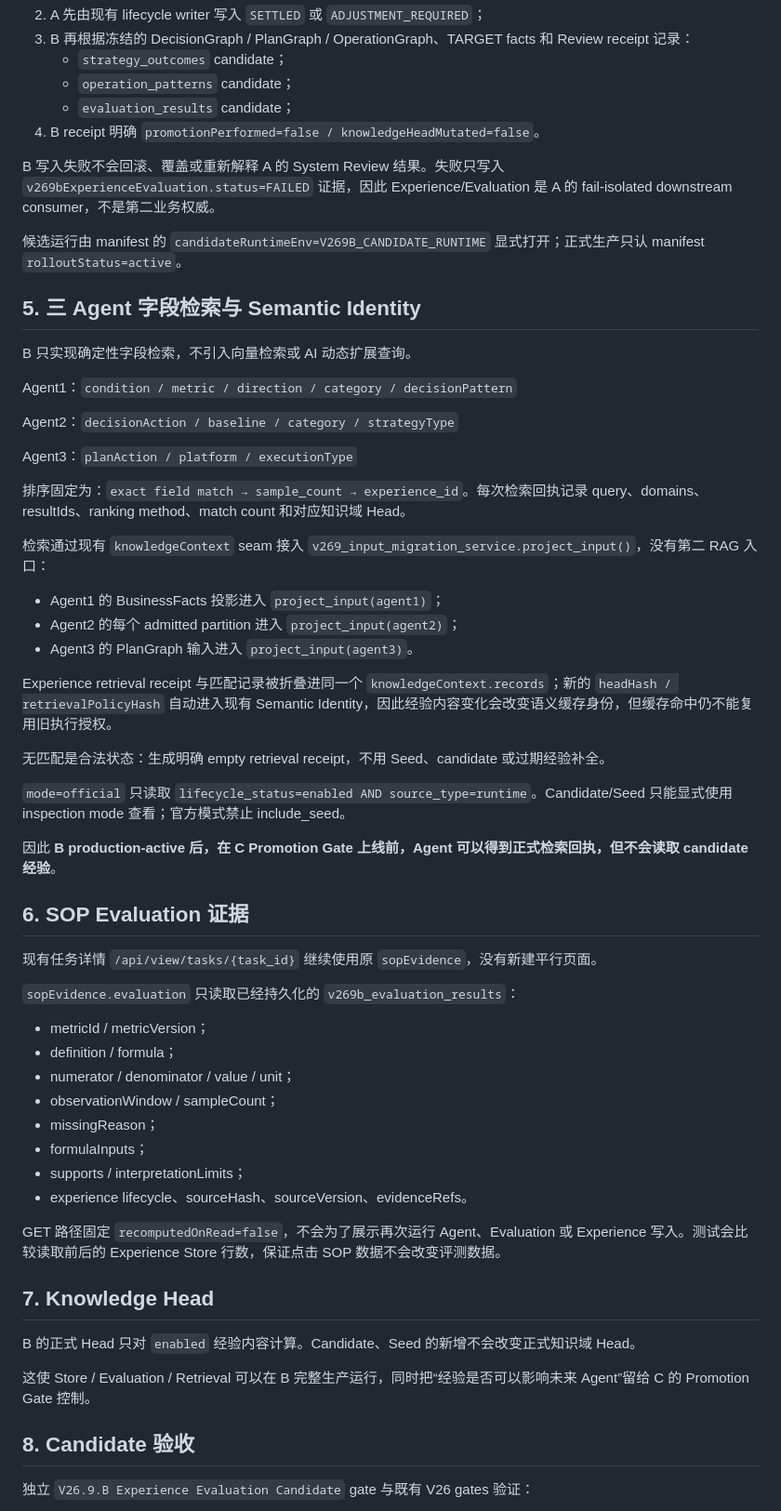
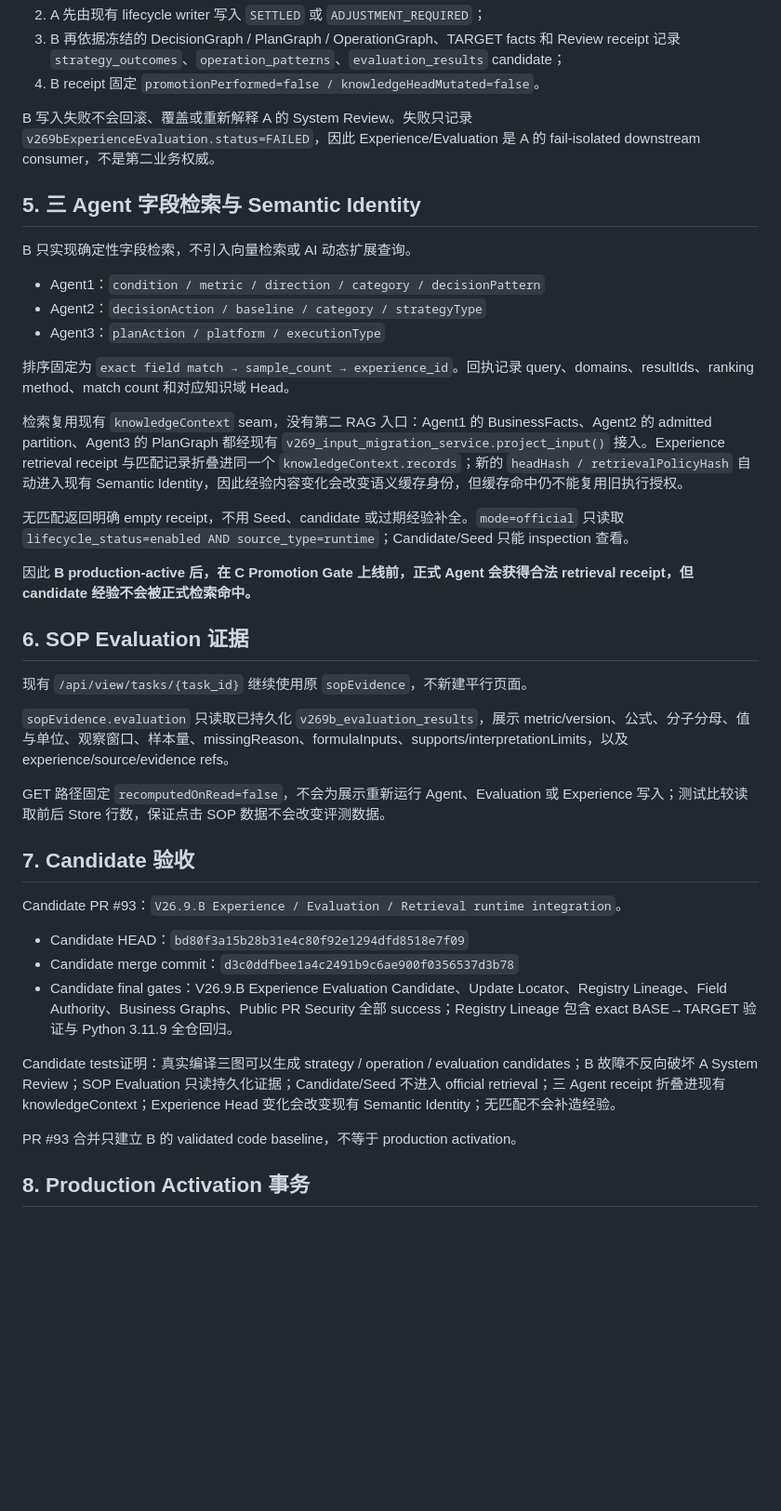
Before and after one commit to yu5-520/AI-e-commerce-assistant-Public-version, a Markdown page: docs/V26_9_B_EXPERIENCE_EVALUATION.md, the part around one of its changes. Shown at 93% size. GitHub-like rendering; blank space fills up the shorter version.

```diff
--- a/docs/V26_9_B_EXPERIENCE_EVALUATION.md
+++ b/docs/V26_9_B_EXPERIENCE_EVALUATION.md
@@ -68,64 +55,44 @@ V26.9.B 已接入 A 的真实 System Review seam，但保持严格的下游关
 2. A 先由现有 lifecycle writer 写入 `SETTLED` 或 `ADJUSTMENT_REQUIRED`；
-3. B 再根据冻结的 DecisionGraph / PlanGraph / OperationGraph、TARGET facts 和 Review receipt 记录：
-   - `strategy_outcomes` candidate；
-   - `operation_patterns` candidate；
-   - `evaluation_results` candidate；
-4. B receipt 明确 `promotionPerformed=false / knowledgeHeadMutated=false`。
+3. B 再依据冻结的 DecisionGraph / PlanGraph / OperationGraph、TARGET facts 和 Review receipt 记录 `strategy_outcomes`、`operation_patterns`、`evaluation_results` candidate；
+4. B receipt 固定 `promotionPerformed=false / knowledgeHeadMutated=false`。
 
-B 写入失败不会回滚、覆盖或重新解释 A 的 System Review 结果。失败只写入 `v269bExperienceEvaluation.status=FAILED` 证据，因此 Experience/Evaluation 是 A 的 fail-isolated downstream consumer，不是第二业务权威。
-
-候选运行由 manifest 的 `candidateRuntimeEnv=V269B_CANDIDATE_RUNTIME` 显式打开；正式生产只认 manifest `rolloutStatus=active`。
+B 写入失败不会回滚、覆盖或重新解释 A 的 System Review。失败只记录 `v269bExperienceEvaluation.status=FAILED`，因此 Experience/Evaluation 是 A 的 fail-isolated downstream consumer，不是第二业务权威。
 
 ## 5. 三 Agent 字段检索与 Semantic Identity
 
 B 只实现确定性字段检索，不引入向量检索或 AI 动态扩展查询。
 
-Agent1：`condition / metric / direction / category / decisionPattern`
+- Agent1：`condition / metric / direction / category / decisionPattern`
+- Agent2：`decisionAction / baseline / category / strategyType`
+- Agent3：`planAction / platform / executionType`
 
-Agent2：`decisionAction / baseline / category / strategyType`
+排序固定为 `exact field match → sample_count → experience_id`。回执记录 query、domains、resultIds、ranking method、match count 和对应知识域 Head。
 
-Agent3：`planAction / platform / executionType`
+检索复用现有 `knowledgeContext` seam，没有第二 RAG 入口：Agent1 的 BusinessFacts、Agent2 的 admitted partition、Agent3 的 PlanGraph 都经现有 `v269_input_migration_service.project_input()` 接入。Experience retrieval receipt 与匹配记录折叠进同一个 `knowledgeContext.records`；新的 `headHash / retrievalPolicyHash` 自动进入现有 Semantic Identity，因此经验内容变化会改变语义缓存身份，但缓存命中仍不能复用旧执行授权。
 
-排序固定为：`exact field match → sample_count → experience_id`。每次检索回执记录 query、domains、resultIds、ranking method、match count 和对应知识域 Head。
+无匹配返回明确 empty receipt，不用 Seed、candidate 或过期经验补全。`mode=official` 只读取 `lifecycle_status=enabled AND source_type=runtime`；Candidate/Seed 只能 inspection 查看。
 
-检索通过现有 `knowledgeContext` seam 接入 `v269_input_migration_service.project_input()`，没有第二 RAG 入口：
-
-- Agent1 的 BusinessFacts 投影进入 `project_input(agent1)`；
-- Agent2 的每个 admitted partition 进入 `project_input(agent2)`；
-- Agent3 的 PlanGraph 输入进入 `project_input(agent3)`。
-
-Experience retrieval receipt 与匹配记录被折叠进同一个 `knowledgeContext.records`；新的 `headHash / retrievalPolicyHash` 自动进入现有 Semantic Identity，因此经验内容变化会改变语义缓存身份，但缓存命中仍不能复用旧执行授权。
-
-无匹配是合法状态：生成明确 empty retrieval receipt，不用 Seed、candidate 或过期经验补全。
-
-`mode=official` 只读取 `lifecycle_status=enabled AND source_type=runtime`。Candidate/Seed 只能显式使用 inspection mode 查看；官方模式禁止 include_seed。
-
-因此 **B production-active 后，在 C Promotion Gate 上线前，Agent 可以得到正式检索回执，但不会读取 candidate 经验**。
+因此 **B production-active 后，在 C Promotion Gate 上线前，正式 Agent 会获得合法 retrieval receipt，但 candidate 经验不会被正式检索命中。**
 
 ## 6. SOP Evaluation 证据
 
-现有任务详情 `/api/view/tasks/{task_id}` 继续使用原 `sopEvidence`，没有新建平行页面。
+现有 `/api/view/tasks/{task_id}` 继续使用原 `sopEvidence`，不新建平行页面。
 
-`sopEvidence.evaluation` 只读取已经持久化的 `v269b_evaluation_results`：
+`sopEvidence.evaluation` 只读取已持久化 `v269b_evaluation_results`，展示 metric/version、公式、分子分母、值与单位、观察窗口、样本量、missingReason、formulaInputs、supports/interpretationLimits，以及 experience/source/evidence refs。
 
-- metricId / metricVersion；
-- definition / formula；
-- numerator / denominator / value / unit；
-- observationWindow / sampleCount；
-- missingReason；
-- formulaInputs；
-- supports / interpretationLimits；
-- experience lifecycle、sourceHash、sourceVersion、evidenceRefs。
+GET 路径固定 `recomputedOnRead=false`，不会为展示重新运行 Agent、Evaluation 或 Experience 写入；测试比较读取前后 Store 行数，保证点击 SOP 数据不会改变评测数据。
 
-GET 路径固定 `recomputedOnRead=false`，不会为了展示再次运行 Agent、Evaluation 或 Experience 写入。测试会比较读取前后的 Experience Store 行数，保证点击 SOP 数据不会改变评测数据。
+## 7. Candidate 验收
 
-## 7. Knowledge Head
+Candidate PR #93：`V26.9.B Experience / Evaluation / Retrieval runtime integration`。
 
-B 的正式 Head 只对 `enabled` 经验内容计算。Candidate、Seed 的新增不会改变正式知识域 Head。
+- Candidate HEAD：`bd80f3a15b28b31e4c80f92e1294dfd8518e7f09`
+- Candidate merge commit：`d3c0ddfbee1a4c2491b9c6ae900f0356537d3b78`
+- Candidate final gates：V26.9.B Experience Evaluation Candidate、Update Locator、Registry Lineage、Field Authority、Business Graphs、Public PR Security 全部 success；Registry Lineage 包含 exact BASE→TARGET 验证与 Python 3.11.9 全仓回归。
 
-这使 Store / Evaluation / Retrieval 可以在 B 完整生产运行，同时把“经验是否可以影响未来 Agent”留给 C 的 Promotion Gate 控制。
+Candidate tests证明：真实编译三图可以生成 strategy / operation / evaluation candidates；B 故障不反向破坏 A System Review；SOP Evaluation 只读持久化证据；Candidate/Seed 不进入 official retrieval；三 Agent receipt 折叠进现有 knowledgeContext；Experience Head 变化会改变现有 Semantic Identity；无匹配不会补造经验。
 
-## 8. Candidate 验收
+PR #93 合并只建立 B 的 validated code baseline，不等于 production activation。
 
-独立 `V26.9.B Experience Evaluation Candidate` gate 与既有 V26 gates 验证：
+## 8. Production Activation 事务
 
```
Also changed, not shown: other parts of docs/V26_9_B_EXPERIENCE_EVALUATION.md (+32 -49 lines).
